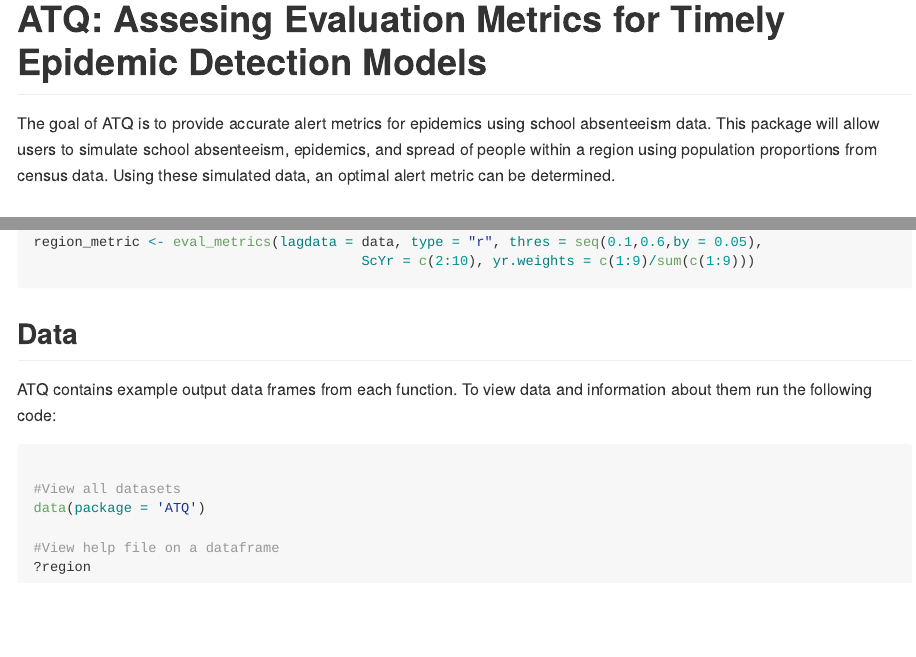
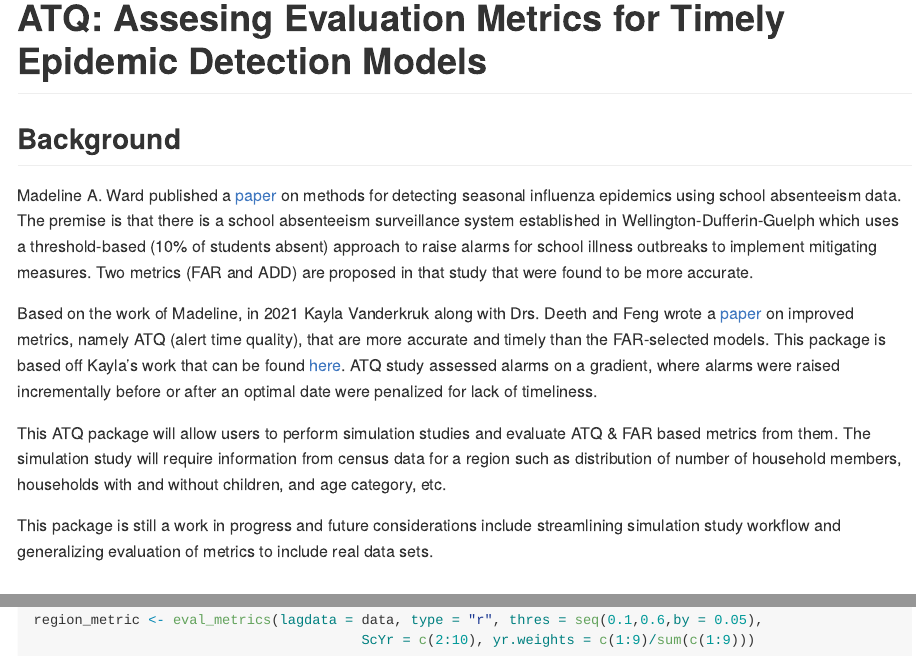
Before and after one commit to vjoshy/ATQ_Surveillance_Package, an R Markdown document (README.Rmd): the page in a window 1100 px wide, from its top, and a second part further down, joined at a grey line. The pictures show the output file README.md that the author committed with the source, drawn offline in the style of GitHub; long lines of code are wrapped.

Commit message:
update readme

````diff
--- a/README.Rmd
+++ b/README.Rmd
@@ -15,7 +15,16 @@ knitr::opts_chunk$set(
 
 # ATQ: Assesing Evaluation Metrics for Timely Epidemic Detection Models
 
-The goal of ATQ is to provide accurate alert metrics for epidemics using school absenteeism data. This package will allow users to simulate school absenteeism, epidemics, and spread of people within a region using population proportions from census data. Using these simulated data, an optimal alert metric can be determined.
+## Background
+
+Madeline A. Ward published a [paper](https://bmcpublichealth.biomedcentral.com/articles/10.1186/s12889-019-7521-7) on methods for detecting seasonal influenza epidemics using school absenteeism data. The premise is that there is a school absenteeism surveillance system established in Wellington-Dufferin-Guelph which uses a threshold-based (10% of students absent) approach to raise alarms for school illness outbreaks to implement mitigating measures. Two metrics (FAR and ADD) are proposed in that study that were found to be more accurate.
+
+Based on the work of Madeline, in 2021 Kayla Vanderkruk along with Drs. Deeth and Feng wrote a [paper](https://bmcpublichealth.biomedcentral.com/articles/10.1186/s12889-023-15747-z) on improved metrics, namely ATQ (alert time quality), that are more accurate and timely than the FAR-selected models. This package is based off Kayla's work that can be found [here](https://github.com/vanderkk/School_Abstenteeism_Based_Influenza_Surveillance_Simulation_Study). ATQ study assessed alarms on a gradient, where alarms were raised incrementally before or after an optimal date were penalized for lack of timeliness.
+
+This ATQ package will allow users to perform simulation studies and evaluate ATQ & FAR based metrics from them. The simulation study will require information from census data for a region such as distribution of number of household members, households with and without children, and age category, etc.
+
+
+This package is still a work in progress and future considerations include streamlining simulation study workflow and generalizing evaluation of metrics to include real data sets.
 
 ## Installation:
 
@@ -90,17 +99,3 @@ data <- model_data(epidemic, individuals)
 region_metric <- eval_metrics(lagdata = data, type = "r", thres = seq(0.1,0.6,by = 0.05),
                                         ScYr = c(2:10), yr.weights = c(1:9)/sum(c(1:9)))
 ```
-
-## Data
-
-ATQ contains example output data frames from each function. To view data and information about them run the following code:
-
-```{r data}
-
-#View all datasets
-data(package = 'ATQ')
-
-#View help file on a dataframe
-?region
-
-```
````
Also changed, not shown: README.md.
